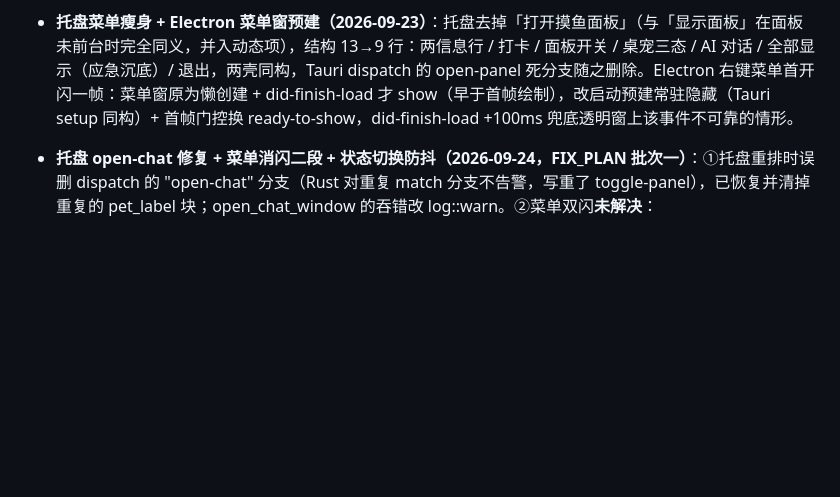
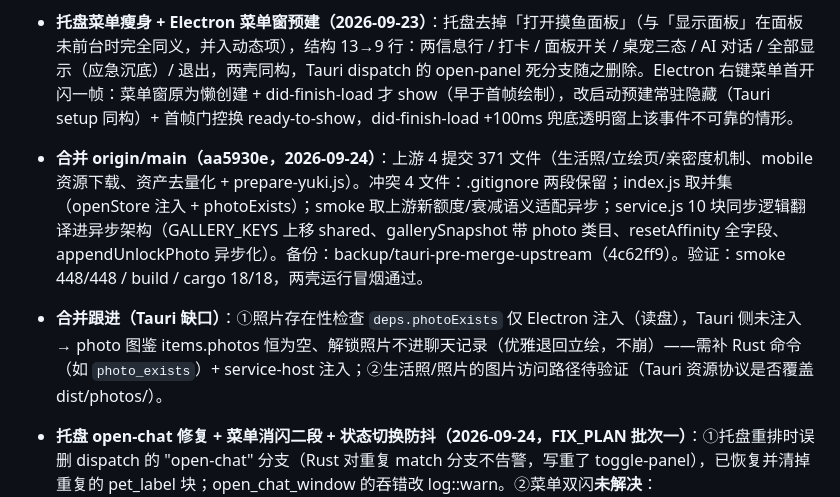
Before and after one commit to CharlieJ806/Yuki, a Markdown page: TAURI_MIGRATION.md, the part around the change. Rendered like a GitHub page; blank space fills up the shorter version.

Commit message:
docs: 蓝图补记合并跟进项（Tauri 照片存在性缺口）

```diff
--- a/TAURI_MIGRATION.md
+++ b/TAURI_MIGRATION.md
@@ -55,6 +55,8 @@
 - **菜单连续操作保持打开 + 三小修（2026-09-23）**：①开合分类收进 PetMenu `KEEP_OPEN` 集合（缩放/换装/气泡保持打开，打卡/面板/对话/退出关闭），MenuApp 去掉 finally-hide——连续换装/调缩放不再反复右键；②打卡成功桌宠蹦一下（`service.checkIn` 补 `emote jump`，与补卡庆祝同款，托盘/面板/菜单路径统一受益，重复打卡不蹦）；③菜单缩放连点以乐观值为基数（等广播回来再算会读旧值丢步），权威值落地即回落；④Electron 面板窗补 `show/hide → rebuildTrayMenu`（桌宠窗同款接线），修「面板藏起后托盘仍显示隐藏面板」。
 - **已知限制（记录在案）**：Electron 把手（40×11 CSS drag 区）右键弹系统菜单——合成器级 drag 区吞 contextmenu，且拖拽禁改 mousemove+setPosition（硬规则），无干净解；Tauri 用 startDragging 无此问题。接受并在此记录。
 - **托盘菜单瘦身 + Electron 菜单窗预建（2026-09-23）**：托盘去掉「打开摸鱼面板」（与「显示面板」在面板未前台时完全同义，并入动态项），结构 13→9 行：两信息行 / 打卡 / 面板开关 / 桌宠三态 / AI 对话 / 全部显示（应急沉底）/ 退出，两壳同构，Tauri dispatch 的 open-panel 死分支随之删除。Electron 右键菜单首开闪一帧：菜单窗原为懒创建 + did-finish-load 才 show（早于首帧绘制），改启动预建常驻隐藏（Tauri setup 同构）+ 首帧门控换 ready-to-show，did-finish-load +100ms 兜底透明窗上该事件不可靠的情形。
+- **合并 origin/main（aa5930e，2026-09-24）**：上游 4 提交 371 文件（生活照/立绘页/亲密度机制、mobile 资源下载、资产去量化 + prepare-yuki.js）。冲突 4 文件：.gitignore 两段保留；index.js 取并集（openStore 注入 + photoExists）；smoke 取上游新额度/衰减语义适配异步；service.js 10 块同步逻辑翻译进异步架构（GALLERY_KEYS 上移 shared、gallerySnapshot 带 photo 类目、resetAffinity 全字段、appendUnlockPhoto 异步化）。备份：backup/tauri-pre-merge-upstream（4c62ff9）。验证：smoke 448/448 / build / cargo 18/18，两壳运行冒烟通过。
+- **合并跟进（Tauri 缺口）**：①照片存在性检查 `deps.photoExists` 仅 Electron 注入（读盘），Tauri 侧未注入 → photo 图鉴 items.photos 恒为空、解锁照片不进聊天记录（优雅退回立绘，不崩）——需补 Rust 命令（如 `photo_exists`）+ service-host 注入；②生活照/照片的图片访问路径待验证（Tauri 资源协议是否覆盖 dist/photos/）。
 - **托盘 open-chat 修复 + 菜单消闪二段 + 状态切换防抖（2026-09-24，FIX_PLAN 批次一）**：①托盘重排时误删 dispatch 的 "open-chat" 分支（Rust 对重复 match 分支不告警，写重了 toggle-panel），已恢复并清掉重复的 pet_label 块；open_chat_window 的吞错改 log::warn。②菜单双闪**未解决**：`setBackgroundThrottling(false)` 实测 show→首帧 0-3ms 但用户感知的双闪不变（该指标不是闪烁的度量），且副作用是隐藏窗持续合成渲染——已回退；已排除懒创建加载闪、首帧门控、表面回收经节流可解、show/hide 竞态；保留预建常驻、ready-to-show 门控与 blur 走 hidePetMenuWindow 的卫生修。后续若续查，候选是 Plan B（透明+穿透替代 hide）或 focus() 的 DWM 激活动画假设（详见 FIX_PLAN.md §2）。③状态切换：气泡台词区定高 3 行（连续说话不再逐句改高）；立绘启动空闲预热（46 张 ~0.9MB）；**pet_refit 改单次 SetWindowPos**（windows-sys，run_on_main_thread 提交）——高频采样证实开合零中间态、右下锚点分毫不差，两段式台阶消除。详见 FIX_PLAN.md，批次二（资产归一化/交叉淡入/动画解耦）待安排。
 - **重启右漂 + 菜单缩高失效 + 托盘对色（2026-09-23）**：①Tauri 缩小缩放后每次重启右移 35 逻辑像素——高频采样实锤建窗请求 96×246 被 Windows 最小窗宽钳成 131×246（保左上角），右缘推出锚点 +35，随后的右下角锚定贴合与存档忠实保住污染值；放大（W0≥131）与 Electron（'moved' 仅用户拖拽存档，钳制进不了存档）均不触发。修复 = 建窗尺寸优先用 v4 存档尺寸（真实内容尺寸 ≥ 最小窗宽，且语义是「恢复上次的窗口」）+ 放置后读实际尺寸按锚点补偿一次（对任意平台最小值免疫），两壳同式。②Electron 菜单窗底部空白——实测 `menu:resize` 的 `setSize` 在 `resizable:false` 窗上无效果（传 533 后 innerHeight 仍 560），而桌宠窗贴合的 `setBounds` 一直有效；换 setBounds 修复。③托盘图标对色：Electron 侧 nativeImage 按 BGRA 解释，改写 B,G,R 使显示同为青色（蓝图旧注「两版不同色」作废）；菜单项/行为逐项比对本就 1:1，托盘数字的启动占位与打卡秒级窗口期保持已知限制记录。工具：`.tmp-yuki/menu-fit-probe.mjs`（量菜单窗贴合）、`.tmp-yuki/scale-drift.mjs` + `.tmp-yuki/boot-watch.mjs`（建窗/贴合右缘时间线）。
 - **环境教训（本轮实测）**：① WebView2 静态页面不出新帧时 ResizeObserver 首回调会饿死——observe 后必须同步量测上报一次（代码已内置）；② node fs 的 cpSync 整树复制（含 200MB 未签名 exe）会被实时防护整进程终止（exit 9 无堆栈）——build.js 已改逐文件 copyFileSync（使用说明.txt 同理换 copyFileSync）；③ Git Bash 下 taskkill 需双斜杠 `//PID //IM`；④ 强杀 app.exe 会遗留孤儿 WebView2 树（任务管理器呈无父级顶层进程），排查进程树问题先清孤儿再下结论；⑤ PowerShell 内联脚本经 Git Bash 转义易碎、ps1 含中文注释会被 GBK 误读——复杂查询写 .tmp-yuki/*.ps1（纯 ASCII）。
```
